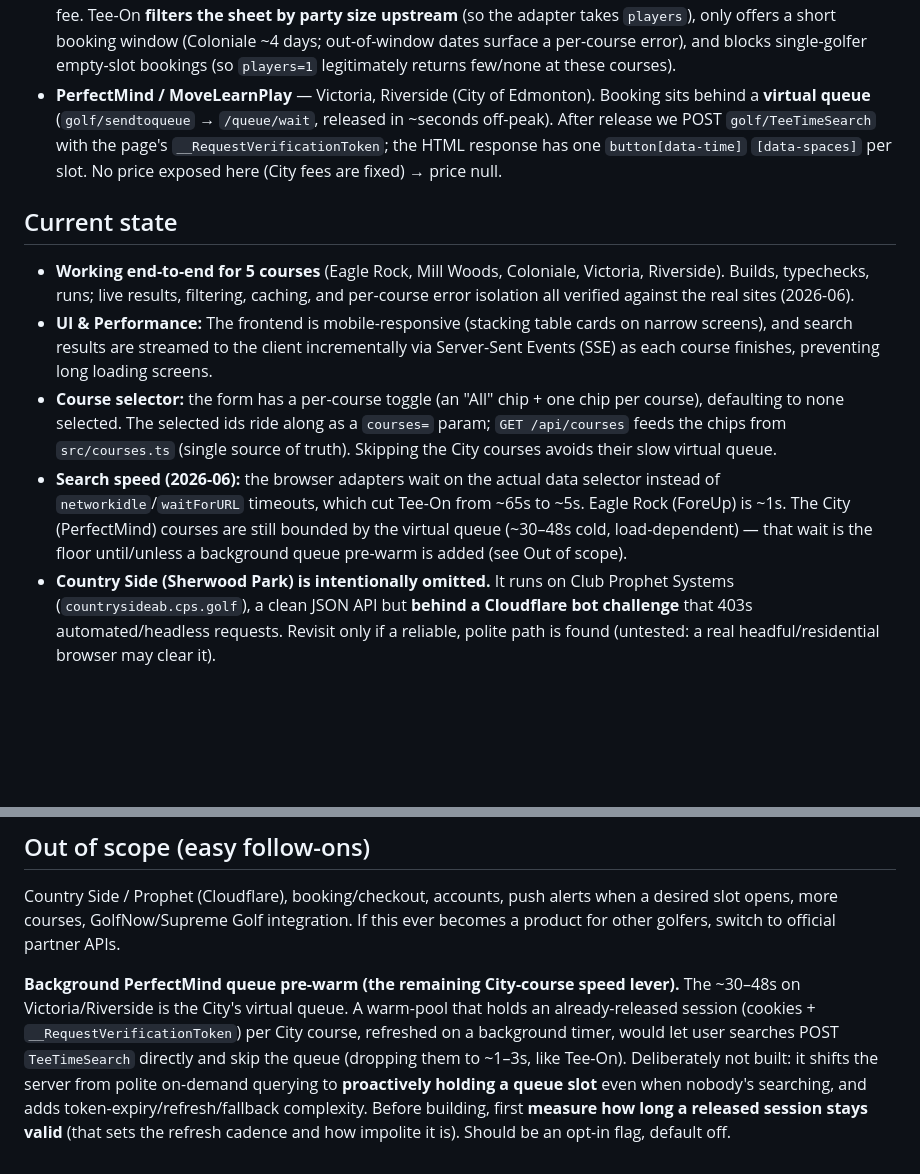
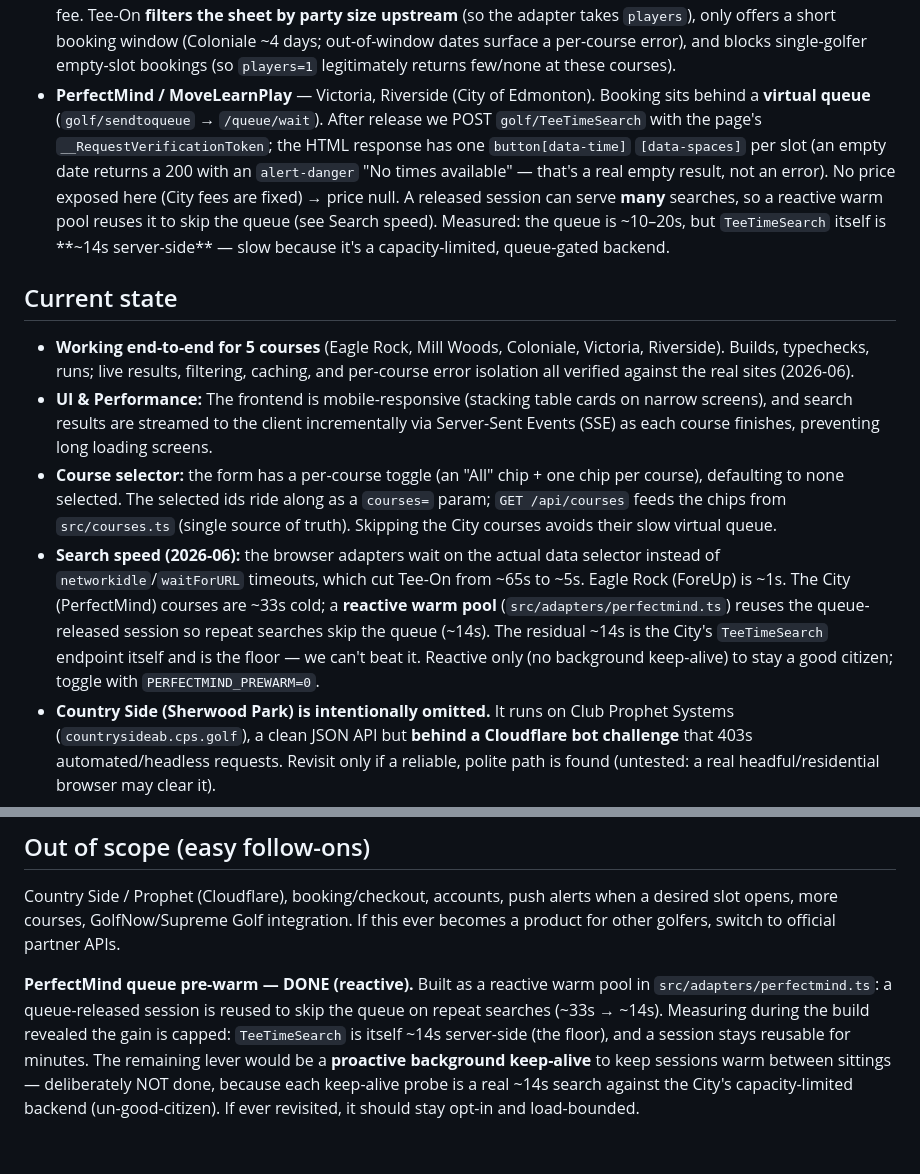
Before and after one commit to aadeshchahal/Golf-Check, a Markdown page: CLAUDE.md, 2 parts joined by grey strips. Rendered like a GitHub page; blank space fills up the shorter version.

Commit message:
Docs: record reactive PerfectMind warm pool + the ~14s endpoint floor
Mark the queue pre-warm as built (reactive, no background keep-alive),
note the measured finding that TeeTimeSearch is ~14s server-side (the
real floor), and update the Backends + Search speed sections accordingly.

Co-Authored-By: Claude Opus 4.8 <noreply@anthropic.com>

```diff
--- a/CLAUDE.md
+++ b/CLAUDE.md
@@ -56,10 +56,14 @@ image/media/font/stylesheet requests since we only parse HTML, and exposes
   dates surface a per-course error), and blocks single-golfer empty-slot bookings
   (so `players=1` legitimately returns few/none at these courses).
 - **PerfectMind / MoveLearnPlay** — Victoria, Riverside (City of Edmonton). Booking
-  sits behind a **virtual queue** (`golf/sendtoqueue` → `/queue/wait`, released in
-  ~seconds off-peak). After release we POST `golf/TeeTimeSearch` with the page's
-  `__RequestVerificationToken`; the HTML response has one `button[data-time]`
-  `[data-spaces]` per slot. No price exposed here (City fees are fixed) → price null.
+  sits behind a **virtual queue** (`golf/sendtoqueue` → `/queue/wait`). After release
+  we POST `golf/TeeTimeSearch` with the page's `__RequestVerificationToken`; the HTML
+  response has one `button[data-time]` `[data-spaces]` per slot (an empty date returns
+  a 200 with an `alert-danger` "No times available" — that's a real empty result, not
+  an error). No price exposed here (City fees are fixed) → price null. A released
+  session can serve **many** searches, so a reactive warm pool reuses it to skip the
+  queue (see Search speed). Measured: the queue is ~10–20s, but `TeeTimeSearch` itself
+  is **~14s server-side** — slow because it's a capacity-limited, queue-gated backend.
 
 ## Current state
 
@@ -68,7 +72,7 @@ image/media/font/stylesheet requests since we only parse HTML, and exposes
   per-course error isolation all verified against the real sites (2026-06).
 - **UI & Performance:** The frontend is mobile-responsive (stacking table cards on narrow screens), and search results are streamed to the client incrementally via Server-Sent Events (SSE) as each course finishes, preventing long loading screens.
 - **Course selector:** the form has a per-course toggle (an "All" chip + one chip per course), defaulting to none selected. The selected ids ride along as a `courses=` param; `GET /api/courses` feeds the chips from `src/courses.ts` (single source of truth). Skipping the City courses avoids their slow virtual queue.
-- **Search speed (2026-06):** the browser adapters wait on the actual data selector instead of `networkidle`/`waitForURL` timeouts, which cut Tee-On from ~65s to ~5s. Eagle Rock (ForeUp) is ~1s. The City (PerfectMind) courses are still bounded by the virtual queue (~30–48s cold, load-dependent) — that wait is the floor until/unless a background queue pre-warm is added (see Out of scope).
+- **Search speed (2026-06):** the browser adapters wait on the actual data selector instead of `networkidle`/`waitForURL` timeouts, which cut Tee-On from ~65s to ~5s. Eagle Rock (ForeUp) is ~1s. The City (PerfectMind) courses are ~33s cold; a **reactive warm pool** (`src/adapters/perfectmind.ts`) reuses the queue-released session so repeat searches skip the queue (~14s). The residual ~14s is the City's `TeeTimeSearch` endpoint itself and is the floor — we can't beat it. Reactive only (no background keep-alive) to stay a good citizen; toggle with `PERFECTMIND_PREWARM=0`.
 - **Country Side (Sherwood Park) is intentionally omitted.** It runs on Club Prophet
   Systems (`countrysideab.cps.golf`), a clean JSON API but **behind a Cloudflare bot
   challenge** that 403s automated/headless requests. Revisit only if a reliable,
@@ -131,12 +135,11 @@ Country Side / Prophet (Cloudflare), booking/checkout, accounts, push alerts whe
 desired slot opens, more courses, GolfNow/Supreme Golf integration. If this ever
 becomes a product for other golfers, switch to official partner APIs.
 
-**Background PerfectMind queue pre-warm (the remaining City-course speed lever).**
-The ~30–48s on Victoria/Riverside is the City's virtual queue. A warm-pool that holds
-an already-released session (cookies + `__RequestVerificationToken`) per City course,
-refreshed on a background timer, would let user searches POST `TeeTimeSearch` directly
-and skip the queue (dropping them to ~1–3s, like Tee-On). Deliberately not built: it
-shifts the server from polite on-demand querying to **proactively holding a queue slot**
-even when nobody's searching, and adds token-expiry/refresh/fallback complexity.
-Before building, first **measure how long a released session stays valid** (that sets
-the refresh cadence and how impolite it is). Should be an opt-in flag, default off.
+**PerfectMind queue pre-warm — DONE (reactive).** Built as a reactive warm pool in
+`src/adapters/perfectmind.ts`: a queue-released session is reused to skip the queue on
+repeat searches (~33s → ~14s). Measuring during the build revealed the gain is capped:
+`TeeTimeSearch` is itself ~14s server-side (the floor), and a session stays reusable
+for minutes. The remaining lever would be a **proactive background keep-alive** to keep
+sessions warm between sittings — deliberately NOT done, because each keep-alive probe
+is a real ~14s search against the City's capacity-limited backend (un-good-citizen).
+If ever revisited, it should stay opt-in and load-bounded.
```
